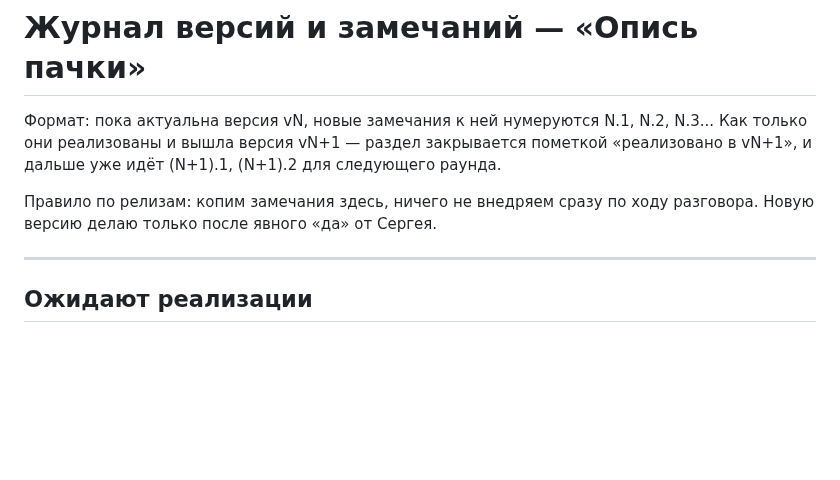
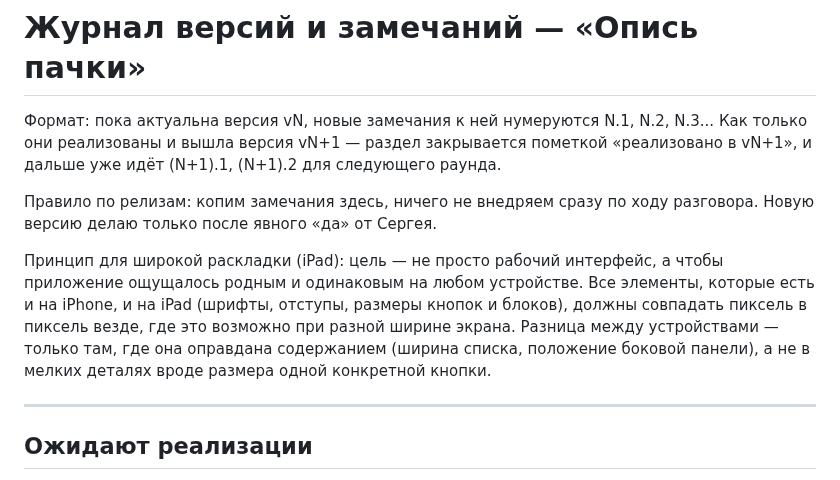
Before and after one commit to secondrtestapp-tech/inventory, a Markdown page: CHANGELOG.md, the part around the change. Rendered like a GitHub page; blank space fills up the shorter version.

Commit message:
Журнал: добавляю принцип пиксель-в-пиксель совместимости iPhone/iPad

```diff
--- a/CHANGELOG.md
+++ b/CHANGELOG.md
@@ -6,6 +6,14 @@
 
 Правило по релизам: копим замечания здесь, ничего не внедряем сразу по ходу
 разговора. Новую версию делаю только после явного «да» от Сергея.
+
+Принцип для широкой раскладки (iPad): цель — не просто рабочий интерфейс, а
+чтобы приложение ощущалось родным и одинаковым на любом устройстве. Все элементы,
+которые есть и на iPhone, и на iPad (шрифты, отступы, размеры кнопок и блоков),
+должны совпадать пиксель в пиксель везде, где это возможно при разной ширине
+экрана. Разница между устройствами — только там, где она оправдана содержанием
+(ширина списка, положение боковой панели), а не в мелких деталях вроде размера
+одной конкретной кнопки.
 
 ---
 
```
